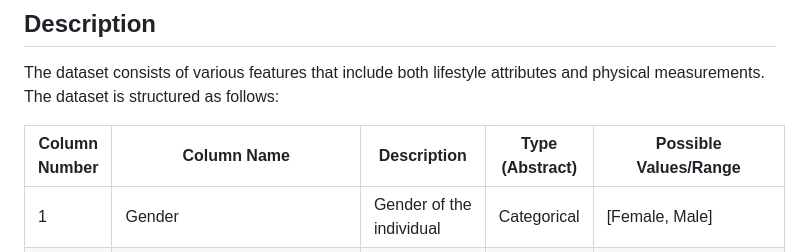
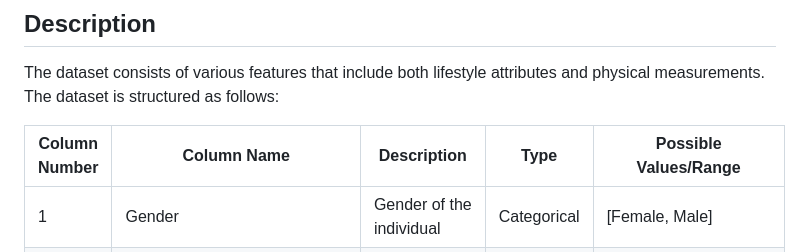
Before and after one commit to ahmedmoustafa/datasets, a Markdown page: obesity/README.md, the part around the change. Rendered like a GitHub page.

```diff
--- a/obesity/README.md
+++ b/obesity/README.md
@@ -9,7 +9,7 @@ The dataset reports on obesity levels in individuals from Mexico, Peru, and Colo
 ## Description
 The dataset consists of various features that include both lifestyle attributes and physical measurements. The dataset is structured as follows:
 
-| Column Number | Column Name                      | Description                                      | Type (Abstract) | Possible Values/Range |
+| Column Number | Column Name                      | Description                                      | Type            | Possible Values/Range |
 |---------------|----------------------------------|--------------------------------------------------|-----------------|-----------------------|
 | 1             | Gender                           | Gender of the individual                         | Categorical     | [Female, Male]        |
 | 2             | Age                              | Age of the individual in years                   | Numerical       | 14.0 - 61.0           |
```
